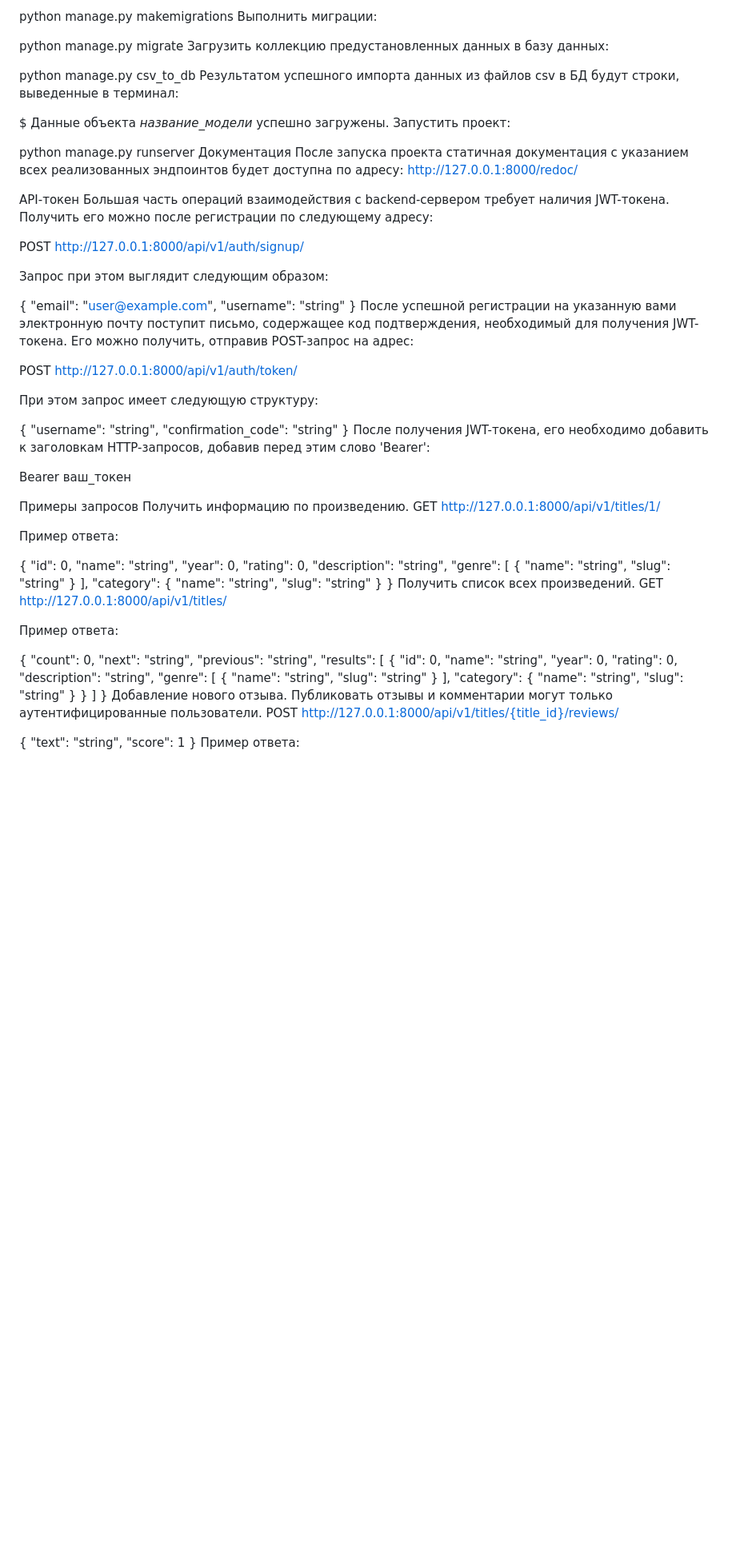
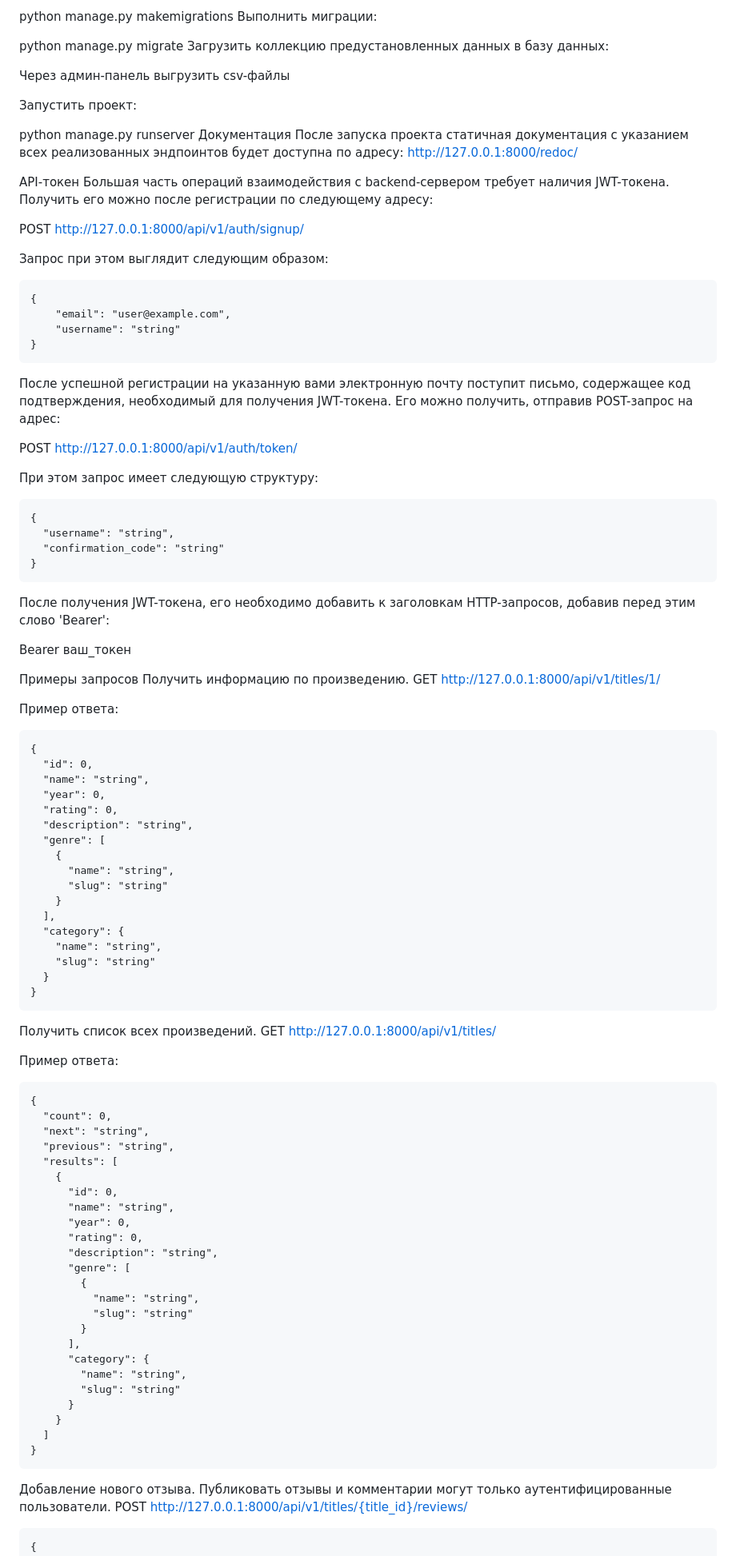
Before and after one commit to aleksanderZaritskiy/api_yamdb, a Markdown page: README.md, the part around the change printed below. Shown: that part at 80% size. Rendered like a GitHub page; blank space fills up the shorter version.

````diff
--- a/README.md
+++ b/README.md
@@ -35,10 +35,8 @@ python manage.py makemigrations
 python manage.py migrate
 Загрузить коллекцию предустановленных данных в базу данных:
 
-python manage.py csv_to_db
-Результатом успешного импорта данных из файлов csv в БД будут строки, выведенные в терминал:
+Через админ-панель выгрузить csv-файлы
 
-$ Данные объекта _название_модели_ успешно загружены.
 Запустить проект:
 
 python manage.py runserver
@@ -52,20 +50,26 @@ POST http://127.0.0.1:8000/api/v1/auth/signup/
 
 Запрос при этом выглядит следующим образом:
 
+```
 {
     "email": "user@example.com",
     "username": "string"
 }
+```
+
 После успешной регистрации на указанную вами электронную почту поступит письмо, содержащее код подтверждения, необходимый для получения JWT-токена. Его можно получить, отправив POST-запрос на адрес:
 
 POST http://127.0.0.1:8000/api/v1/auth/token/
 
 При этом запрос имеет следующую структуру:
 
+```
 {
   "username": "string",
   "confirmation_code": "string"
 }
+```
+
 После получения JWT-токена, его необходимо добавить к заголовкам HTTP-запросов, добавив перед этим слово 'Bearer':
 
 Bearer ваш_токен
@@ -76,6 +80,7 @@ GET http://127.0.0.1:8000/api/v1/titles/1/
 
 Пример ответа:
 
+```
 {
   "id": 0,
   "name": "string",
@@ -93,11 +98,14 @@ GET http://127.0.0.1:8000/api/v1/titles/1/
     "slug": "string"
   }
 }
+```
+
 Получить список всех произведений.
 GET http://127.0.0.1:8000/api/v1/titles/
 
 Пример ответа:
 
+```
 {
   "count": 0,
   "next": "string",
@@ -122,6 +130,8 @@ GET http://127.0.0.1:8000/api/v1/titles/
     }
   ]
 }
+```
+
 Добавление нового отзыва. Публиковать отзывы и комментарии могут только аутентифицированные пользователи.
 POST http://127.0.0.1:8000/api/v1/titles/{title_id}/reviews/
 
````
Also changed, not shown: other parts of README.md (+10 -7 lines).
